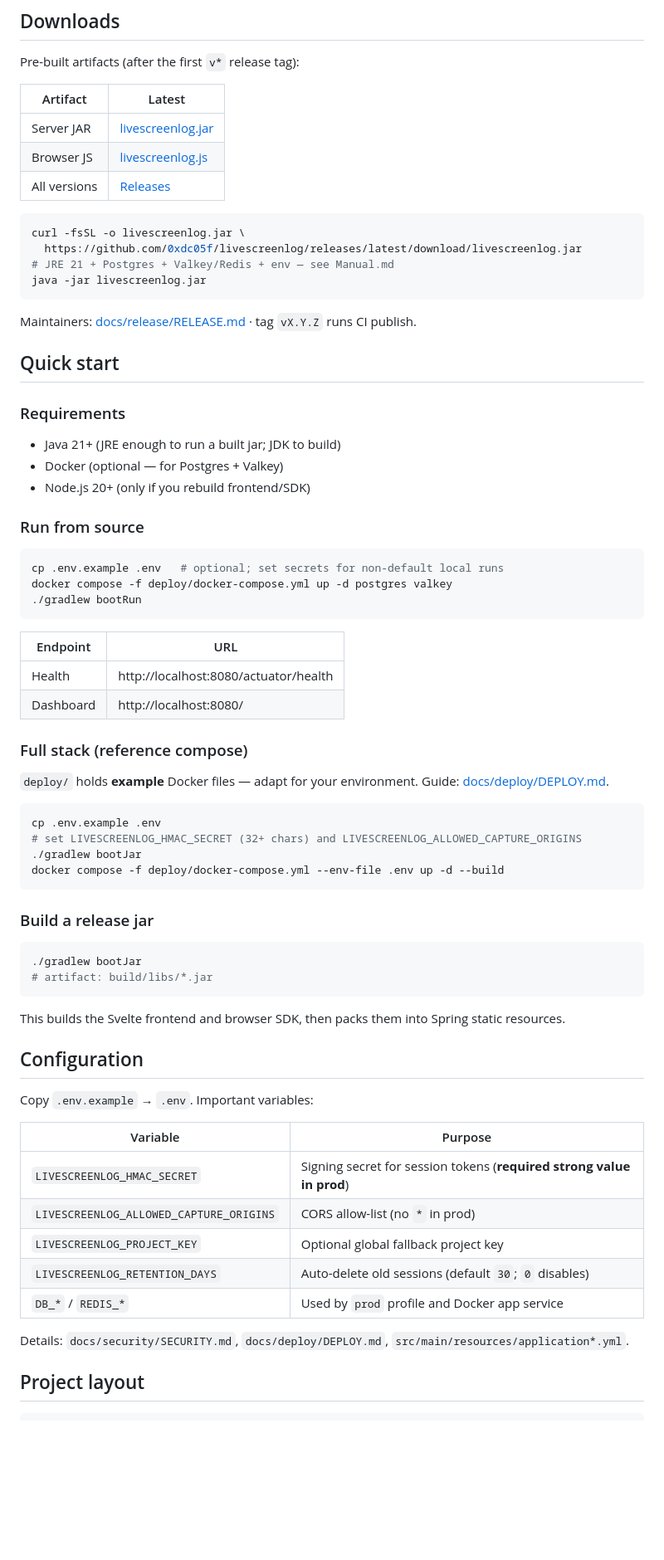
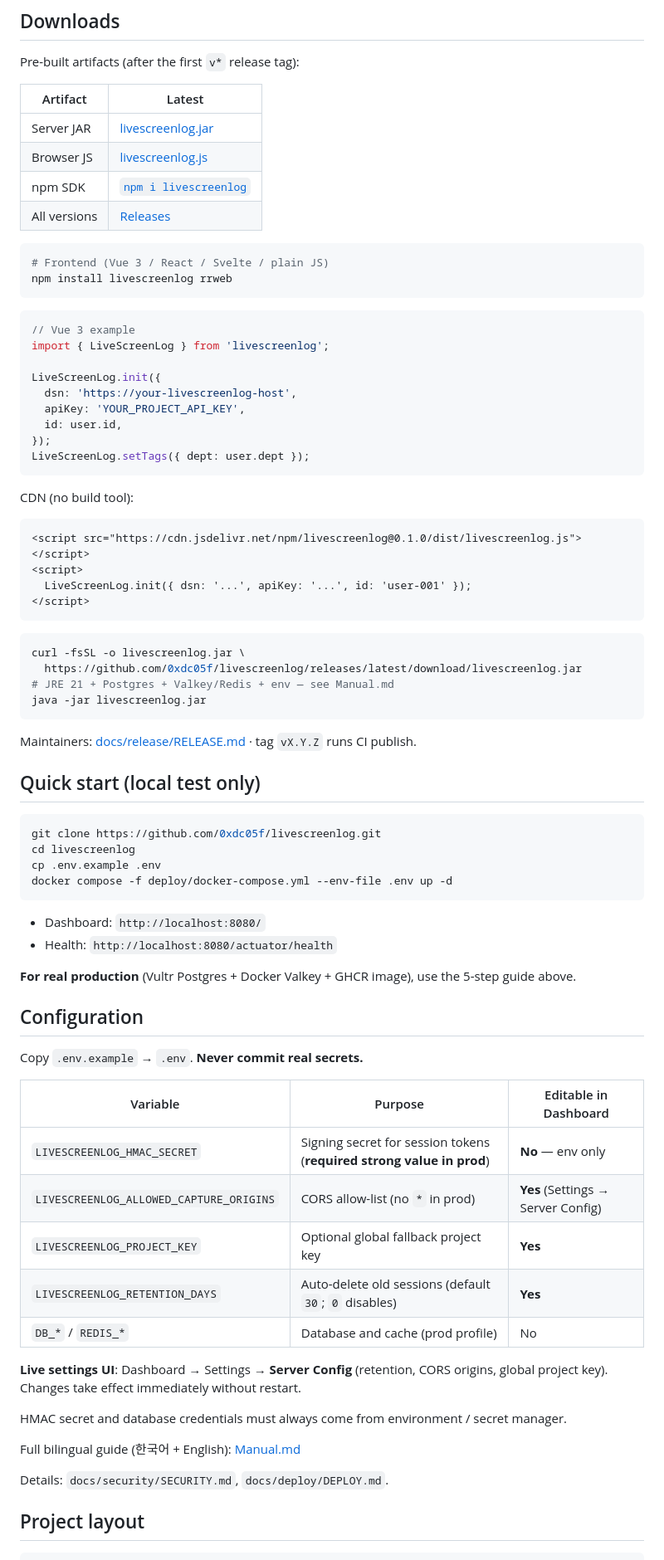
Before and after one commit to 0xdc05f/livescreenlog, a Markdown page: README.md, the part around one of its changes. Shown at 83% size. Rendered like a GitHub page; blank space fills up the shorter version.

````diff
--- a/README.md
+++ b/README.md
@@ -21,7 +66,33 @@ Pre-built artifacts (after the first `v*` release tag):
 |----------|--------|
 | Server JAR | [livescreenlog.jar](https://github.com/0xdc05f/livescreenlog/releases/latest/download/livescreenlog.jar) |
 | Browser JS | [livescreenlog.js](https://github.com/0xdc05f/livescreenlog/releases/latest/download/livescreenlog.js) |
+| npm SDK | [`npm i livescreenlog`](https://www.npmjs.com/package/livescreenlog) |
 | All versions | [Releases](https://github.com/0xdc05f/livescreenlog/releases) |
+
+```bash
+# Frontend (Vue 3 / React / Svelte / plain JS)
+npm install livescreenlog rrweb
+```
+
+```js
+// Vue 3 example
+import { LiveScreenLog } from 'livescreenlog';
+
+LiveScreenLog.init({
+  dsn: 'https://your-livescreenlog-host',
+  apiKey: 'YOUR_PROJECT_API_KEY',
+  id: user.id,
+});
+LiveScreenLog.setTags({ dept: user.dept });
+```
+
+CDN (no build tool):
+```html
+<script src="https://cdn.jsdelivr.net/npm/livescreenlog@0.1.0/dist/livescreenlog.js"></script>
+<script>
+  LiveScreenLog.init({ dsn: '...', apiKey: '...', id: 'user-001' });
+</script>
+```
 
 ```bash
 curl -fsSL -o livescreenlog.jar \
@@ -32,59 +103,39 @@ java -jar livescreenlog.jar
 
 Maintainers: [docs/release/RELEASE.md](docs/release/RELEASE.md) · tag `vX.Y.Z` runs CI publish.
 
-## Quick start
-
-### Requirements
-
-- Java 21+ (JRE enough to run a built jar; JDK to build)
-- Docker (optional — for Postgres + Valkey)
-- Node.js 20+ (only if you rebuild frontend/SDK)
-
-### Run from source
+## Quick start (local test only)
 
 ```bash
-cp .env.example .env   # optional; set secrets for non-default local runs
-docker compose -f deploy/docker-compose.yml up -d postgres valkey
-./gradlew bootRun
+git clone https://github.com/0xdc05f/livescreenlog.git
+cd livescreenlog
+cp .env.example .env
+docker compose -f deploy/docker-compose.yml --env-file .env up -d
 ```
 
-| Endpoint | URL |
-|----------|-----|
-| Health | http://localhost:8080/actuator/health |
-| Dashboard | http://localhost:8080/ |
-### Full stack (reference compose)
+- Dashboard: `http://localhost:8080/`
+- Health: `http://localhost:8080/actuator/health`
 
-`deploy/` holds **example** Docker files — adapt for your environment. Guide: [docs/deploy/DEPLOY.md](docs/deploy/DEPLOY.md).
-
-```bash
-cp .env.example .env
-# set LIVESCREENLOG_HMAC_SECRET (32+ chars) and LIVESCREENLOG_ALLOWED_CAPTURE_ORIGINS
-./gradlew bootJar
-docker compose -f deploy/docker-compose.yml --env-file .env up -d --build
-```
-
-### Build a release jar
-
-```bash
-./gradlew bootJar
-# artifact: build/libs/*.jar
-```
-
-This builds the Svelte frontend and browser SDK, then packs them into Spring static resources.
+**For real production** (Vultr Postgres + Docker Valkey + GHCR image), use the 5-step guide above.
 
 ## Configuration
 
-Copy `.env.example` → `.env`. Important variables:
+Copy `.env.example` → `.env`. **Never commit real secrets.**
 
-| Variable | Purpose |
-|----------|---------|
-| `LIVESCREENLOG_HMAC_SECRET` | Signing secret for session tokens (**required strong value in prod**) |
-| `LIVESCREENLOG_ALLOWED_CAPTURE_ORIGINS` | CORS allow-list (no `*` in prod) |
-| `LIVESCREENLOG_PROJECT_KEY` | Optional global fallback project key |
-| `LIVESCREENLOG_RETENTION_DAYS` | Auto-delete old sessions (default `30`; `0` disables) |
-| `DB_*` / `REDIS_*` | Used by `prod` profile and Docker app service |
+| Variable | Purpose | Editable in Dashboard |
+|----------|---------|-----------------------|
+| `LIVESCREENLOG_HMAC_SECRET` | Signing secret for session tokens (**required strong value in prod**) | **No** — env only |
+| `LIVESCREENLOG_ALLOWED_CAPTURE_ORIGINS` | CORS allow-list (no `*` in prod) | **Yes** (Settings → Server Config) |
+| `LIVESCREENLOG_PROJECT_KEY` | Optional global fallback project key | **Yes** |
+| `LIVESCREENLOG_RETENTION_DAYS` | Auto-delete old sessions (default `30`; `0` disables) | **Yes** |
+| `DB_*` / `REDIS_*` | Database and cache (prod profile) | No |
 
-Details: `docs/security/SECURITY.md`, `docs/deploy/DEPLOY.md`, `src/main/resources/application*.yml`.
+**Live settings UI**: Dashboard → Settings → **Server Config** (retention, CORS origins, global project key). Changes take effect immediately without restart.
+
+HMAC secret and database credentials must always come from environment / secret manager.
+
+Full bilingual guide (한국어 + English): [Manual.md](Manual.md)
+
+Details: `docs/security/SECURITY.md`, `docs/deploy/DEPLOY.md`.
 
 ## Project layout
 
````
Also changed, not shown: other parts of README.md (+50 -3 lines).
